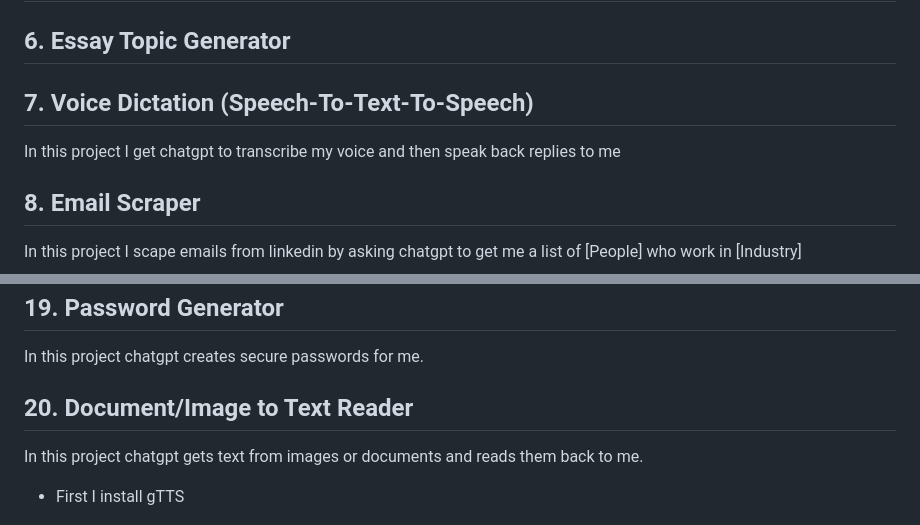
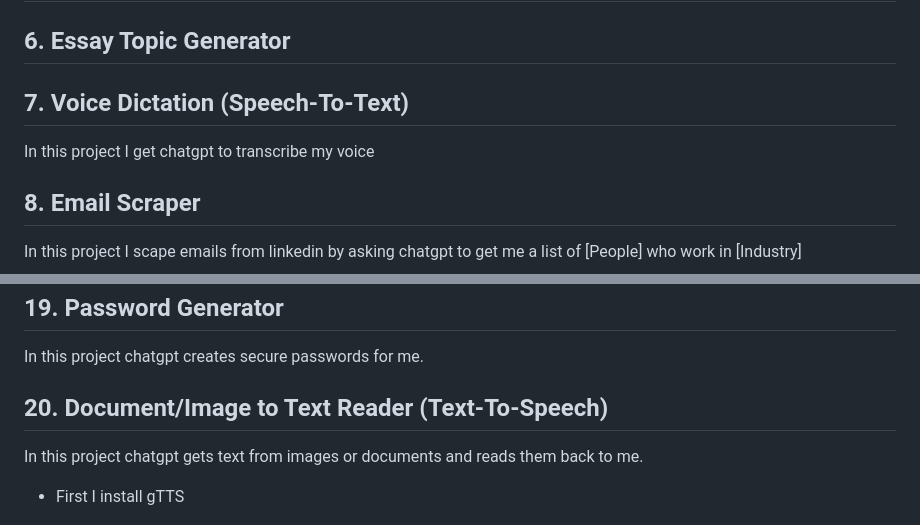
Before and after one commit to rob-sullivan/50-chatgpt-projects, a Markdown page: README.md, 2 parts joined by grey strips. GitHub-like rendering.

````diff
--- a/README.md
+++ b/README.md
@@ -190,8 +190,8 @@ def slide_generator(text, prs):
 
 ## 6. Essay Topic Generator
 
-## 7. Voice Dictation (Speech-To-Text-To-Speech)
-In this project I get chatgpt to transcribe my voice and then speak back replies to me
+## 7. Voice Dictation (Speech-To-Text)
+In this project I get chatgpt to transcribe my voice
 
 ## 8. Email Scraper
 In this project I scape emails from linkedin by asking chatgpt to get me a list of [People] who work in [Industry]
@@ -228,7 +228,7 @@ In this project I have to guess chatgpt's chosen numbers.
 ## 19. Password Generator
 In this project chatgpt creates secure passwords for me.
 
-## 20. Document/Image to Text Reader
+## 20. Document/Image to Text Reader  (Text-To-Speech)
 In this project chatgpt gets text from images or documents and reads them back to me.
 * First I install gTTS
 >```pip install gTTS```
````
